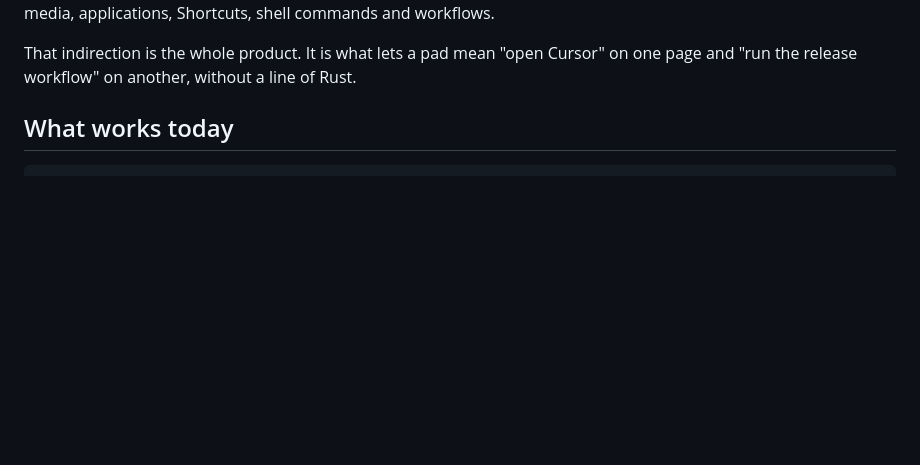
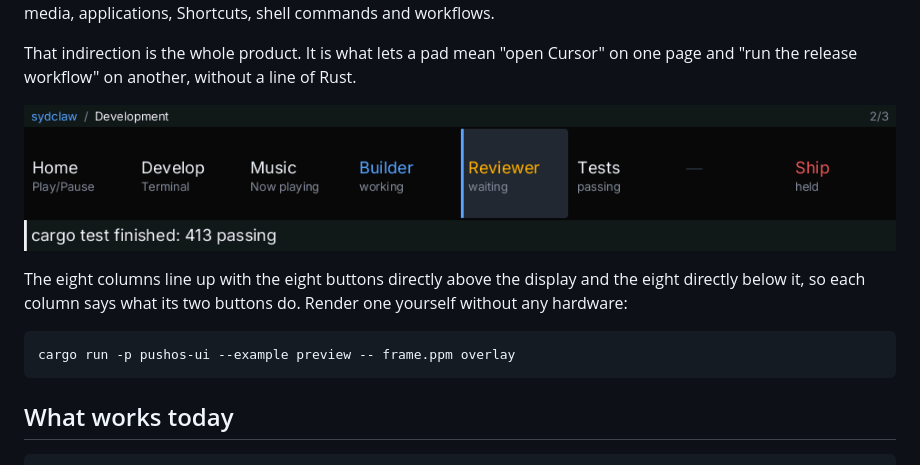
Before and after one commit to Roman-Silantev/pushos, a Markdown page: README.md, the part around the change. Drawn GitHub-style; pictures changed too: docs/images/display.png (added); blank space fills up the shorter version.

Commit message:
Add a rendered display to the README
Shows what the panel actually looks like, generated by the preview
example rather than mocked up, so it cannot drift from what the renderer
produces.

````diff
--- a/README.md
+++ b/README.md
@@ -26,6 +26,18 @@ media, applications, Shortcuts, shell commands and workflows.
 
 That indirection is the whole product. It is what lets a pad mean "open Cursor"
 on one page and "run the release workflow" on another, without a line of Rust.
+
+![The Push 2 display: a workspace and page in the status bar, eight labelled
+columns matching the buttons above and below the screen, and a message
+line](docs/images/display.png)
+
+The eight columns line up with the eight buttons directly above the display and
+the eight directly below it, so each column says what its two buttons do. Render
+one yourself without any hardware:
+
+```bash
+cargo run -p pushos-ui --example preview -- frame.ppm overlay
+```
 
 ## What works today
 
````
